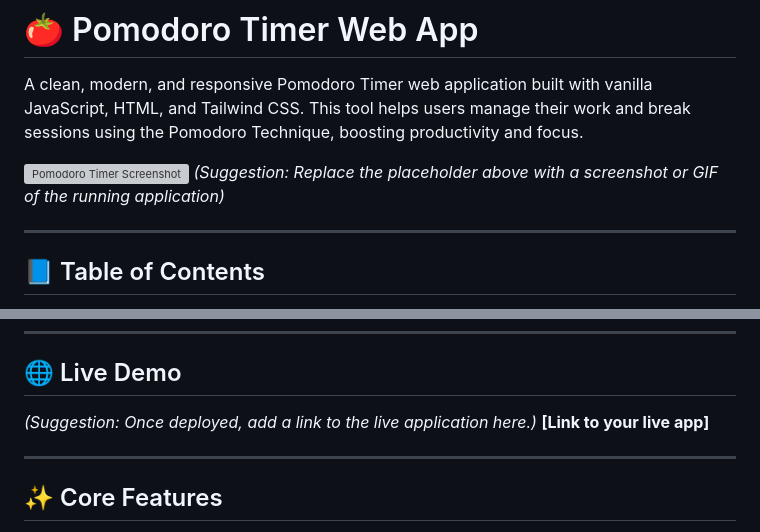
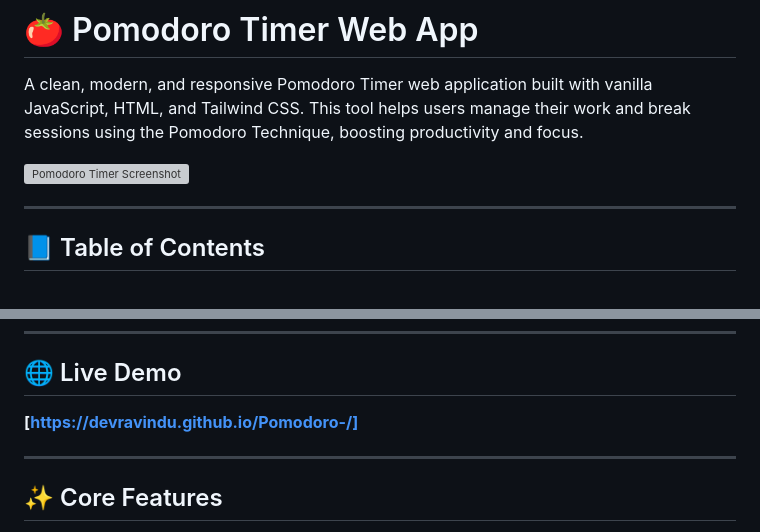
Before and after one commit to devravindu/Pomodoro-, a Markdown page: README.md, 2 parts joined by grey strips. GitHub-like rendering; grey boxes are pictures that could not be loaded.

```diff
--- a/README.md
+++ b/README.md
@@ -3,7 +3,6 @@
 A clean, modern, and responsive Pomodoro Timer web application built with vanilla JavaScript, HTML, and Tailwind CSS. This tool helps users manage their work and break sessions using the Pomodoro Technique, boosting productivity and focus.
 
 ![Pomodoro Timer Screenshot](https://i.ibb.co/Y7TGjX1N/Screenshot-2025-06-20-201338.png)
-*(Suggestion: Replace the placeholder above with a screenshot or GIF of the running application)*
 
 ---
 
@@ -22,8 +21,7 @@ A clean, modern, and responsive Pomodoro Timer web application built with vanill
 
 ## 🌐 Live Demo
 
-*(Suggestion: Once deployed, add a link to the live application here.)*
-**[Link to your live app]**
+**[https://devravindu.github.io/Pomodoro-/]**
 
 ---
 
```
